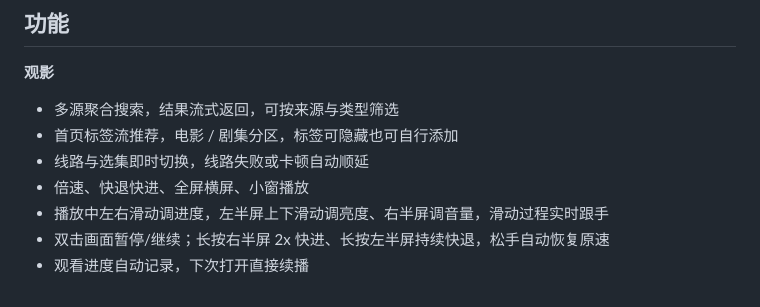
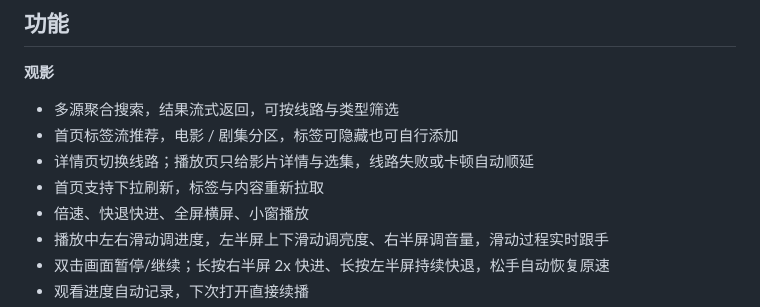
Before and after one commit to 18haventgirl/RicebabyVideo-Android, a Markdown page: README.md, the part around the change. GitHub-like rendering.

```diff
--- a/README.md
+++ b/README.md
@@ -5,9 +5,10 @@
 ## 功能
 
 **观影**
-- 多源聚合搜索，结果流式返回，可按来源与类型筛选
+- 多源聚合搜索，结果流式返回，可按线路与类型筛选
 - 首页标签流推荐，电影 / 剧集分区，标签可隐藏也可自行添加
-- 线路与选集即时切换，线路失败或卡顿自动顺延
+- 详情页切换线路；播放页只给影片详情与选集，线路失败或卡顿自动顺延
+- 首页支持下拉刷新，标签与内容重新拉取
 - 倍速、快退快进、全屏横屏、小窗播放
 - 播放中左右滑动调进度，左半屏上下滑动调亮度、右半屏调音量，滑动过程实时跟手
 - 双击画面暂停/继续；长按右半屏 2x 快进、长按左半屏持续快退，松手自动恢复原速
```
Also changed, not shown: docs/screenshots/01-home.jpg, docs/screenshots/02-search.jpg, docs/screenshots/04-player.jpg, 11 other files.
